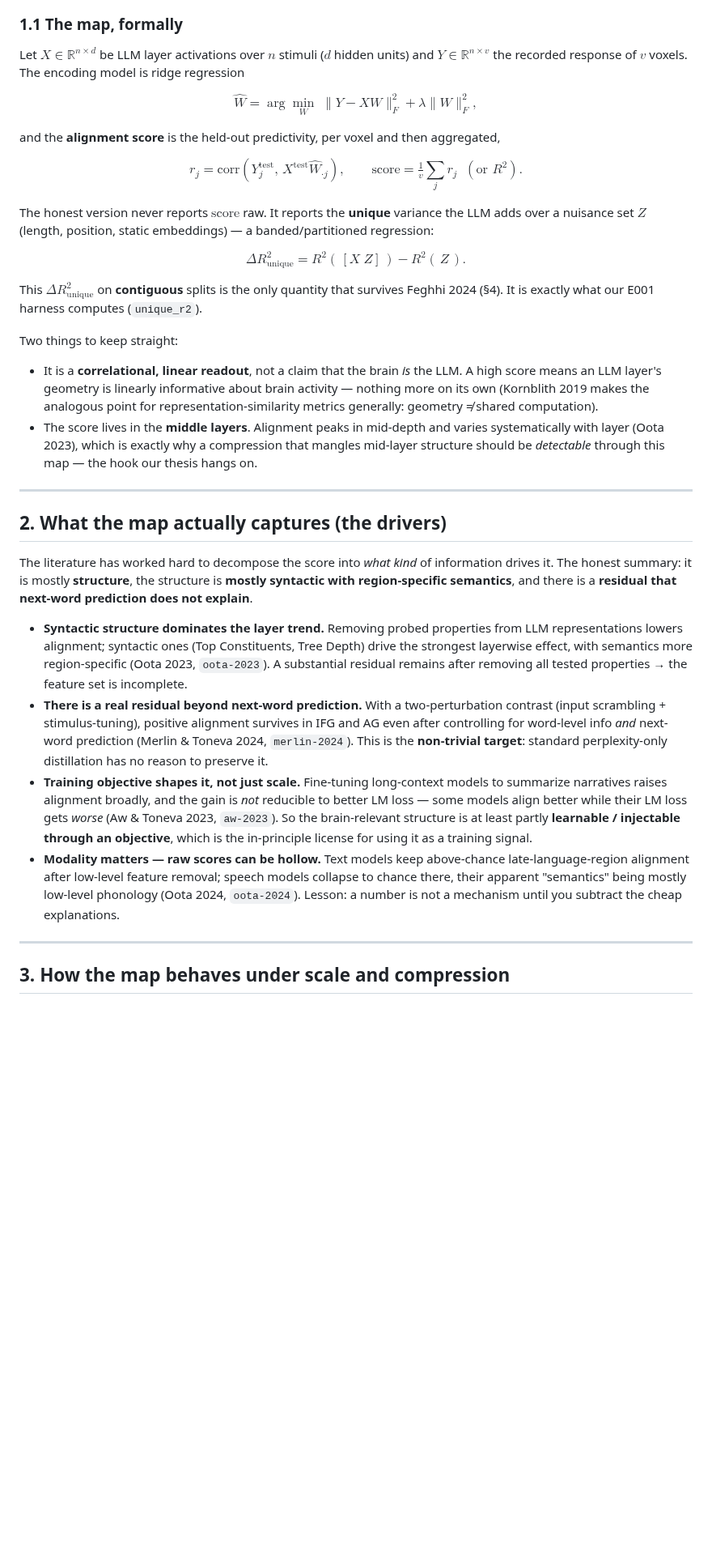
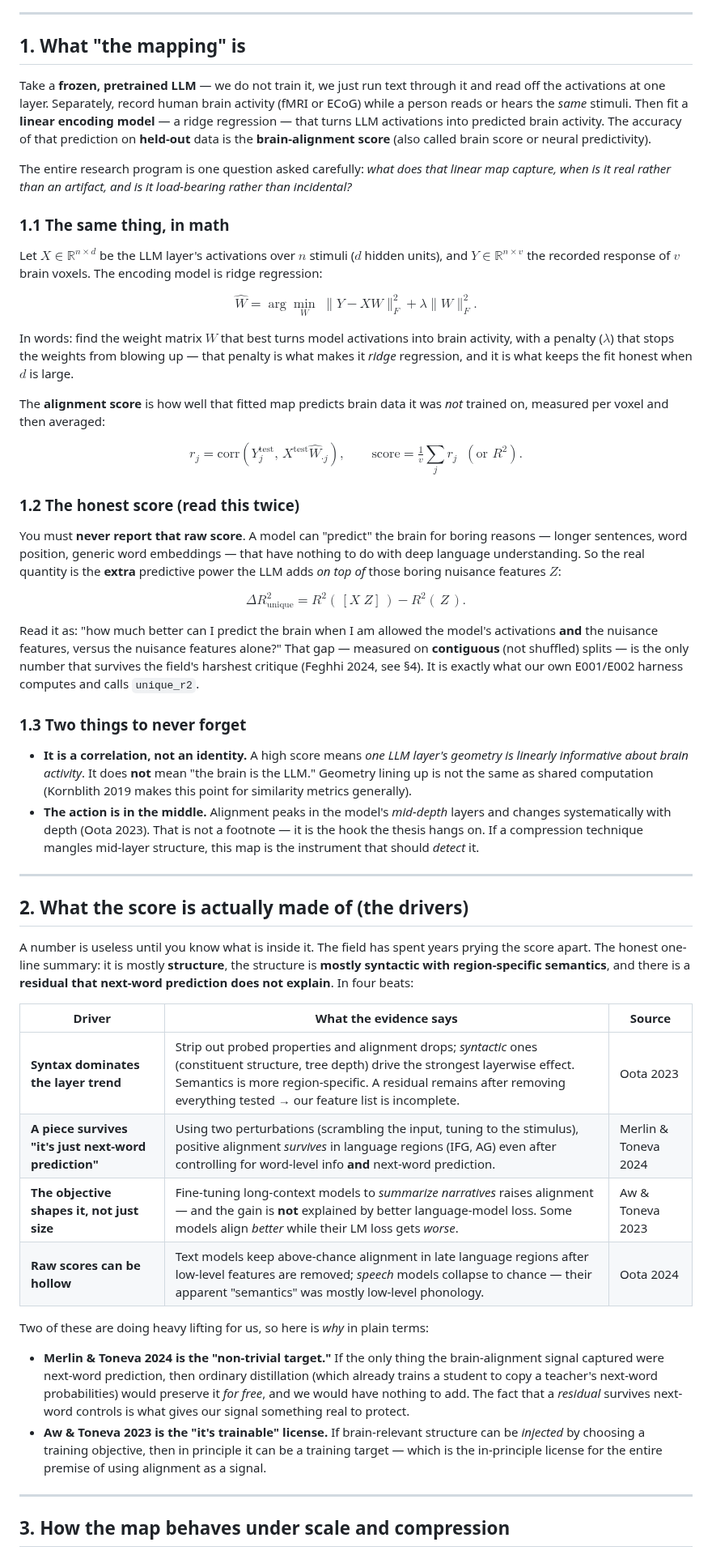
Before and after one commit to MohammadErfan-Jabbari/brain-alignment, a Markdown page: docs/reports/R01_llm-brain-mapping.md, the part around one of its changes. Shown at 81% size. GitHub-like rendering; blank space fills up the shorter version.

````diff
--- a/docs/reports/R01_llm-brain-mapping.md
+++ b/docs/reports/R01_llm-brain-mapping.md
@@ -27,37 +34,56 @@ flowchart LR
     style Sc fill:#fef0e8,stroke:#f4a142,color:#111
 ```
 
-### 1.1 The map, formally
+---
 
-Let $X \in \mathbb{R}^{n \times d}$ be LLM layer activations over $n$ stimuli ($d$ hidden units) and $Y \in \mathbb{R}^{n \times v}$ the recorded response of $v$ voxels. The encoding model is ridge regression
+## 1. What "the mapping" is
 
-$$\hat{W} = \arg\min_{W}\; \lVert Y - XW \rVert_F^2 + \lambda \lVert W \rVert_F^2 ,$$
+Take a **frozen, pretrained LLM** — we do not train it, we just run text through it and read off the activations at one layer. Separately, record human brain activity (fMRI or ECoG) while a person reads or hears the *same* stimuli. Then fit a **linear encoding model** — a ridge regression — that turns LLM activations into predicted brain activity. The accuracy of that prediction on **held-out** data is the **brain-alignment score** (also called brain score or neural predictivity).
 
-and the **alignment score** is the held-out predictivity, per voxel and then aggregated,
+The entire research program is one question asked carefully: *what does that linear map capture, when is it real rather than an artifact, and is it load-bearing rather than incidental?*
 
-$$r_j = \mathrm{corr}\!\left(Y_j^{\text{test}},\, X^{\text{test}}\hat{W}_{\cdot j}\right), \qquad \text{score} = \tfrac{1}{v}\textstyle\sum_j r_j \;\; (\text{or } R^2).$$
+### 1.1 The same thing, in math
 
-The honest version never reports $\text{score}$ raw. It reports the **unique** variance the LLM adds over a nuisance set $Z$ (length, position, static embeddings) — a banded/partitioned regression:
+Let $X \in \mathbb{R}^{n \times d}$ be the LLM layer's activations over $n$ stimuli ($d$ hidden units), and $Y \in \mathbb{R}^{n \times v}$ the recorded response of $v$ brain voxels. The encoding model is ridge regression:
+
+$$\hat{W} = \arg\min_{W}\; \lVert Y - XW \rVert_F^2 + \lambda \lVert W \rVert_F^2 .$$
+
+In words: find the weight matrix $W$ that best turns model activations into brain activity, with a penalty ($\lambda$) that stops the weights from blowing up — that penalty is what makes it *ridge* regression, and it is what keeps the fit honest when $d$ is large.
+
+The **alignment score** is how well that fitted map predicts brain data it was *not* trained on, measured per voxel and then averaged:
+
+$$r_j = \mathrm{corr}\!\left(Y_j^{\text{test}},\, X^{\text{test}}\hat{W}_{\cdot j}\right), \qquad \text{score} = \tfrac{1}{v}\textstyle\sum_j r_j \;\;(\text{or } R^2).$$
+
+### 1.2 The honest score (read this twice)
+
+You must **never report that raw score**. A model can "predict" the brain for boring reasons — longer sentences, word position, generic word embeddings — that have nothing to do with deep language understanding. So the real quantity is the **extra** predictive power the LLM adds *on top of* those boring nuisance features $Z$:
 
 $$\Delta R^2_{\text{unique}} = R^2(\,[X\;Z]\,) - R^2(\,Z\,).$$
 
-This $\Delta R^2_{\text{unique}}$ on **contiguous** splits is the only quantity that survives Feghhi 2024 (§4). It is exactly what our E001 harness computes (`unique_r2`).
+Read it as: "how much better can I predict the brain when I am allowed the model's activations **and** the nuisance features, versus the nuisance features alone?" That gap — measured on **contiguous** (not shuffled) splits — is the only number that survives the field's harshest critique (Feghhi 2024, see §4). It is exactly what our own E001/E002 harness computes and calls `unique_r2`.
 
-Two things to keep straight:
+### 1.3 Two things to never forget
 
-- It is a **correlational, linear readout**, not a claim that the brain *is* the LLM. A high score means an LLM layer's geometry is linearly informative about brain activity — nothing more on its own (Kornblith 2019 makes the analogous point for representation-similarity metrics generally: geometry ≠ shared computation).
-- The score lives in the **middle layers**. Alignment peaks in mid-depth and varies systematically with layer (Oota 2023), which is exactly why a compression that mangles mid-layer structure should be *detectable* through this map — the hook our thesis hangs on.
+- **It is a correlation, not an identity.** A high score means *one LLM layer's geometry is linearly informative about brain activity*. It does **not** mean "the brain is the LLM." Geometry lining up is not the same as shared computation (Kornblith 2019 makes this point for similarity metrics generally).
+- **The action is in the middle.** Alignment peaks in the model's *mid-depth* layers and changes systematically with depth (Oota 2023). That is not a footnote — it is the hook the thesis hangs on. If a compression technique mangles mid-layer structure, this map is the instrument that should *detect* it.
 
 ---
 
-## 2. What the map actually captures (the drivers)
+## 2. What the score is actually made of (the drivers)
 
-The literature has worked hard to decompose the score into *what kind* of information drives it. The honest summary: it is mostly **structure**, the structure is **mostly syntactic with region-specific semantics**, and there is a **residual that next-word prediction does not explain**.
+A number is useless until you know what is inside it. The field has spent years prying the score apart. The honest one-line summary: it is mostly **structure**, the structure is **mostly syntactic with region-specific semantics**, and there is a **residual that next-word prediction does not explain**. In four beats:
 
-- **Syntactic structure dominates the layer trend.** Removing probed properties from LLM representations lowers alignment; syntactic ones (Top Constituents, Tree Depth) drive the strongest layerwise effect, with semantics more region-specific (Oota 2023, `oota-2023`). A substantial residual remains after removing all tested properties → the feature set is incomplete.
-- **There is a real residual beyond next-word prediction.** With a two-perturbation contrast (input scrambling + stimulus-tuning), positive alignment survives in IFG and AG even after controlling for word-level info *and* next-word prediction (Merlin & Toneva 2024, `merlin-2024`). This is the **non-trivial target**: standard perplexity-only distillation has no reason to preserve it.
-- **Training objective shapes it, not just scale.** Fine-tuning long-context models to summarize narratives raises alignment broadly, and the gain is *not* reducible to better LM loss — some models align better while their LM loss gets *worse* (Aw & Toneva 2023, `aw-2023`). So the brain-relevant structure is at least partly **learnable / injectable through an objective**, which is the in-principle license for using it as a training signal.
-- **Modality matters — raw scores can be hollow.** Text models keep above-chance late-language-region alignment after low-level feature removal; speech models collapse to chance there, their apparent "semantics" being mostly low-level phonology (Oota 2024, `oota-2024`). Lesson: a number is not a mechanism until you subtract the cheap explanations.
+| Driver | What the evidence says | Source |
+|---|---|---|
+| **Syntax dominates the layer trend** | Strip out probed properties and alignment drops; *syntactic* ones (constituent structure, tree depth) drive the strongest layerwise effect. Semantics is more region-specific. A residual remains after removing everything tested → our feature list is incomplete. | Oota 2023 |
+| **A piece survives "it's just next-word prediction"** | Using two perturbations (scrambling the input, tuning to the stimulus), positive alignment *survives* in language regions (IFG, AG) even after controlling for word-level info **and** next-word prediction. | Merlin & Toneva 2024 |
+| **The objective shapes it, not just size** | Fine-tuning long-context models to *summarize narratives* raises alignment — and the gain is **not** explained by better language-model loss. Some models align *better* while their LM loss gets *worse*. | Aw & Toneva 2023 |
+| **Raw scores can be hollow** | Text models keep above-chance alignment in late language regions after low-level features are removed; *speech* models collapse to chance — their apparent "semantics" was mostly low-level phonology. | Oota 2024 |
+
+Two of these are doing heavy lifting for us, so here is *why* in plain terms:
+
+- **Merlin & Toneva 2024 is the "non-trivial target."** If the only thing the brain-alignment signal captured were next-word prediction, then ordinary distillation (which already trains a student to copy a teacher's next-word probabilities) would preserve it *for free*, and we would have nothing to add. The fact that a *residual* survives next-word controls is what gives our signal something real to protect.
+- **Aw & Toneva 2023 is the "it's trainable" license.** If brain-relevant structure can be *injected* by choosing a training objective, then in principle it can be a training target — which is the in-principle license for the entire premise of using alignment as a signal.
 
 ---
 
````
Also changed, not shown: other parts of docs/reports/R01_llm-brain-mapping.md (+101 -53 lines).
